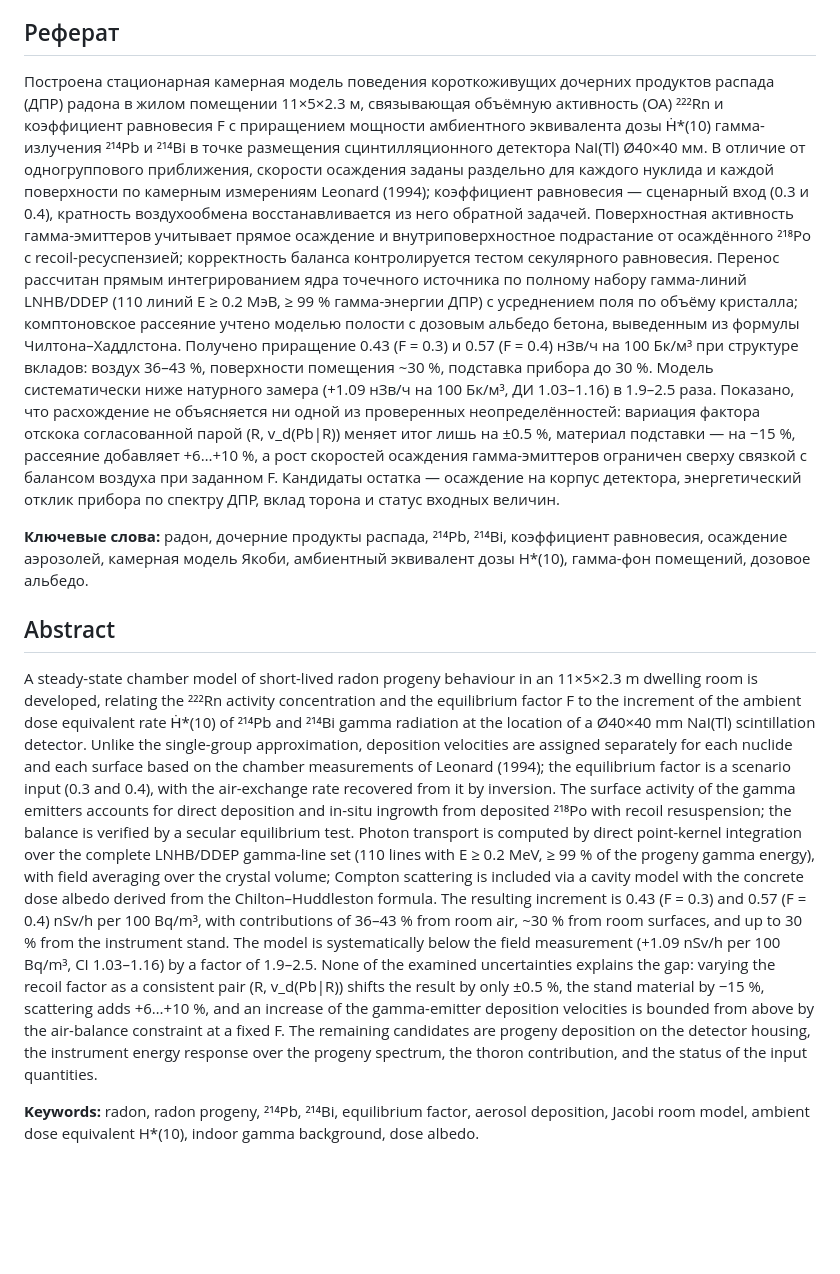
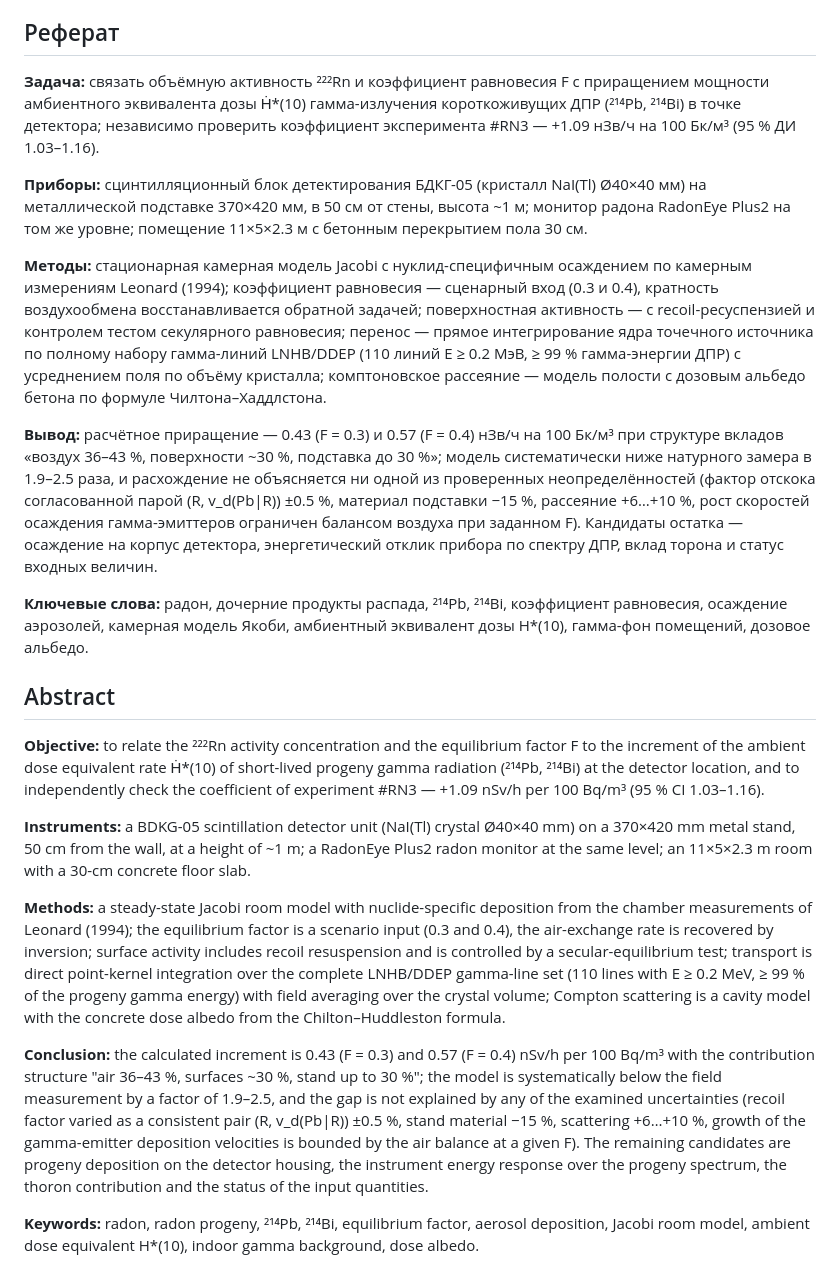
Before and after one commit to VibeEngineering-LLC/demo-web-pages, a Markdown page: radon-rn4-gamma-model-2026-07-21/RN4_report.md, the part around the change. Drawn GitHub-style; blank space fills up the shorter version.

Commit message:
RN4 v5 md: structured abstract (RU/EN)

```diff
--- a/radon-rn4-gamma-model-2026-07-21/RN4_report.md
+++ b/radon-rn4-gamma-model-2026-07-21/RN4_report.md
@@ -10,28 +10,31 @@ Markdown-эквивалент веб-отчёта [RN4_report.html](RN4_report.h
 
 ## Реферат
 
-Построена стационарная камерная модель поведения короткоживущих дочерних продуктов распада
-(ДПР) радона в жилом помещении 11×5×2.3 м, связывающая объёмную активность (ОА) ²²²Rn и
-коэффициент равновесия F с приращением мощности амбиентного эквивалента дозы Ḣ\*(10)
-гамма-излучения ²¹⁴Pb и ²¹⁴Bi в точке размещения сцинтилляционного детектора NaI(Tl)
-Ø40×40 мм. В отличие от одногруппового приближения, скорости осаждения заданы раздельно для
-каждого нуклида и каждой поверхности по камерным измерениям Leonard (1994); коэффициент
-равновесия — сценарный вход (0.3 и 0.4), кратность воздухообмена восстанавливается из него
-обратной задачей. Поверхностная активность гамма-эмиттеров учитывает прямое осаждение и
-внутриповерхностное подрастание от осаждённого ²¹⁸Po с recoil-ресуспензией; корректность
-баланса контролируется тестом секулярного равновесия. Перенос рассчитан прямым
-интегрированием ядра точечного источника по полному набору гамма-линий LNHB/DDEP (110 линий
+**Задача:** связать объёмную активность ²²²Rn и коэффициент равновесия F с приращением
+мощности амбиентного эквивалента дозы Ḣ\*(10) гамма-излучения короткоживущих ДПР (²¹⁴Pb,
+²¹⁴Bi) в точке детектора; независимо проверить коэффициент эксперимента #RN3 —
++1.09 нЗв/ч на 100 Бк/м³ (95 % ДИ 1.03–1.16).
+
+**Приборы:** сцинтилляционный блок детектирования БДКГ-05 (кристалл NaI(Tl) Ø40×40 мм) на
+металлической подставке 370×420 мм, в 50 см от стены, высота ~1 м; монитор радона RadonEye
+Plus2 на том же уровне; помещение 11×5×2.3 м с бетонным перекрытием пола 30 см.
+
+**Методы:** стационарная камерная модель Jacobi с нуклид-специфичным осаждением по камерным
+измерениям Leonard (1994); коэффициент равновесия — сценарный вход (0.3 и 0.4), кратность
+воздухообмена восстанавливается обратной задачей; поверхностная активность — с
+recoil-ресуспензией и контролем тестом секулярного равновесия; перенос — прямое
+интегрирование ядра точечного источника по полному набору гамма-линий LNHB/DDEP (110 линий
 E ≥ 0.2 МэВ, ≥ 99 % гамма-энергии ДПР) с усреднением поля по объёму кристалла; комптоновское
-рассеяние учтено моделью полости с дозовым альбедо бетона, выведенным из формулы
-Чилтона–Хаддлстона. Получено приращение 0.43 (F = 0.3) и 0.57 (F = 0.4) нЗв/ч на 100 Бк/м³
-при структуре вкладов: воздух 36–43 %, поверхности помещения ~30 %, подставка прибора до
-30 %. Модель систематически ниже натурного замера (+1.09 нЗв/ч на 100 Бк/м³, ДИ 1.03–1.16)
-в 1.9–2.5 раза. Показано, что расхождение не объясняется ни одной из проверенных
-неопределённостей: вариация фактора отскока согласованной парой (R, v_d(Pb|R)) меняет итог
-лишь на ±0.5 %, материал подставки — на −15 %, рассеяние добавляет +6…+10 %, а рост скоростей
-осаждения гамма-эмиттеров ограничен сверху связкой с балансом воздуха при заданном F.
-Кандидаты остатка — осаждение на корпус детектора, энергетический отклик прибора по спектру
-ДПР, вклад торона и статус входных величин.
+рассеяние — модель полости с дозовым альбедо бетона по формуле Чилтона–Хаддлстона.
+
+**Вывод:** расчётное приращение — 0.43 (F = 0.3) и 0.57 (F = 0.4) нЗв/ч на 100 Бк/м³ при
+структуре вкладов «воздух 36–43 %, поверхности ~30 %, подставка до 30 %»; модель
+систематически ниже натурного замера в 1.9–2.5 раза, и расхождение не объясняется ни одной
+из проверенных неопределённостей (фактор отскока согласованной парой (R, v_d(Pb|R)) ±0.5 %,
+материал подставки −15 %, рассеяние +6…+10 %, рост скоростей осаждения гамма-эмиттеров
+ограничен балансом воздуха при заданном F). Кандидаты остатка — осаждение на корпус
+детектора, энергетический отклик прибора по спектру ДПР, вклад торона и статус входных
+величин.
 
 **Ключевые слова:** радон, дочерние продукты распада, ²¹⁴Pb, ²¹⁴Bi, коэффициент равновесия,
 осаждение аэрозолей, камерная модель Якоби, амбиентный эквивалент дозы H\*(10), гамма-фон
@@ -39,29 +42,33 @@ E ≥ 0.2 МэВ, ≥ 99 % гамма-энергии ДПР) с усреднен
 
 ## Abstract
 
-A steady-state chamber model of short-lived radon progeny behaviour in an 11×5×2.3 m
-dwelling room is developed, relating the ²²²Rn activity concentration and the equilibrium
-factor F to the increment of the ambient dose equivalent rate Ḣ\*(10) of ²¹⁴Pb and ²¹⁴Bi
-gamma radiation at the location of a Ø40×40 mm NaI(Tl) scintillation detector. Unlike the
-single-group approximation, deposition velocities are assigned separately for each nuclide
-and each surface based on the chamber measurements of Leonard (1994); the equilibrium factor
-is a scenario input (0.3 and 0.4), with the air-exchange rate recovered from it by inversion.
-The surface activity of the gamma emitters accounts for direct deposition and in-situ
-ingrowth from deposited ²¹⁸Po with recoil resuspension; the balance is verified by a secular
-equilibrium test. Photon transport is computed by direct point-kernel integration over the
-complete LNHB/DDEP gamma-line set (110 lines with E ≥ 0.2 MeV, ≥ 99 % of the progeny gamma
-energy), with field averaging over the crystal volume; Compton scattering is included via
-a cavity model with the concrete dose albedo derived from the Chilton–Huddleston formula.
-The resulting increment is 0.43 (F = 0.3) and 0.57 (F = 0.4) nSv/h per 100 Bq/m³, with
-contributions of 36–43 % from room air, ~30 % from room surfaces, and up to 30 % from the
-instrument stand. The model is systematically below the field measurement (+1.09 nSv/h per
-100 Bq/m³, CI 1.03–1.16) by a factor of 1.9–2.5. None of the examined uncertainties explains
-the gap: varying the recoil factor as a consistent pair (R, v_d(Pb|R)) shifts the result by
-only ±0.5 %, the stand material by −15 %, scattering adds +6…+10 %, and an increase of the
-gamma-emitter deposition velocities is bounded from above by the air-balance constraint at
-a fixed F. The remaining candidates are progeny deposition on the detector housing, the
-instrument energy response over the progeny spectrum, the thoron contribution, and the status
-of the input quantities.
+**Objective:** to relate the ²²²Rn activity concentration and the equilibrium factor F to
+the increment of the ambient dose equivalent rate Ḣ\*(10) of short-lived progeny gamma
+radiation (²¹⁴Pb, ²¹⁴Bi) at the detector location, and to independently check the coefficient
+of experiment #RN3 — +1.09 nSv/h per 100 Bq/m³ (95 % CI 1.03–1.16).
+
+**Instruments:** a BDKG-05 scintillation detector unit (NaI(Tl) crystal Ø40×40 mm) on a
+370×420 mm metal stand, 50 cm from the wall, at a height of ~1 m; a RadonEye Plus2 radon
+monitor at the same level; an 11×5×2.3 m room with a 30-cm concrete floor slab.
+
+**Methods:** a steady-state Jacobi room model with nuclide-specific deposition from the
+chamber measurements of Leonard (1994); the equilibrium factor is a scenario input (0.3 and
+0.4), the air-exchange rate is recovered by inversion; surface activity includes recoil
+resuspension and is controlled by a secular-equilibrium test; transport is direct
+point-kernel integration over the complete LNHB/DDEP gamma-line set (110 lines with
+E ≥ 0.2 MeV, ≥ 99 % of the progeny gamma energy) with field averaging over the crystal
+volume; Compton scattering is a cavity model with the concrete dose albedo from the
+Chilton–Huddleston formula.
+
+**Conclusion:** the calculated increment is 0.43 (F = 0.3) and 0.57 (F = 0.4) nSv/h per
+100 Bq/m³ with the contribution structure "air 36–43 %, surfaces ~30 %, stand up to 30 %";
+the model is systematically below the field measurement by a factor of 1.9–2.5, and the gap
+is not explained by any of the examined uncertainties (recoil factor varied as a consistent
+pair (R, v_d(Pb|R)) ±0.5 %, stand material −15 %, scattering +6…+10 %, growth of the
+gamma-emitter deposition velocities is bounded by the air balance at a given F). The
+remaining candidates are progeny deposition on the detector housing, the instrument energy
+response over the progeny spectrum, the thoron contribution and the status of the input
+quantities.
 
 **Keywords:** radon, radon progeny, ²¹⁴Pb, ²¹⁴Bi, equilibrium factor, aerosol deposition,
 Jacobi room model, ambient dose equivalent H\*(10), indoor gamma background, dose albedo.
```
